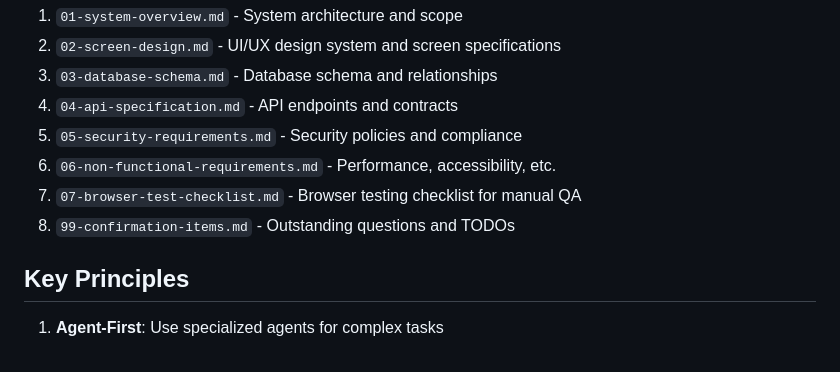
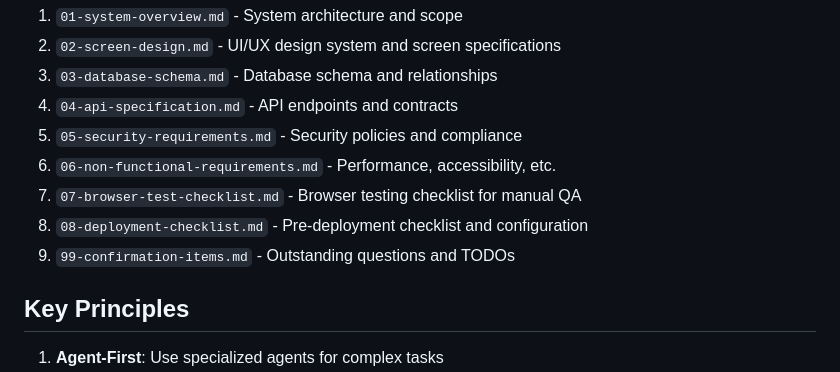
Before and after one commit to KentaHorikoshi/psyfit, a Markdown page: CLAUDE.md, the part around the change. Drawn GitHub-style.

```diff
--- a/CLAUDE.md
+++ b/CLAUDE.md
@@ -216,7 +216,8 @@ Detailed specifications are in `.claude/docs/`:
 5. `05-security-requirements.md` - Security policies and compliance
 6. `06-non-functional-requirements.md` - Performance, accessibility, etc.
 7. `07-browser-test-checklist.md` - Browser testing checklist for manual QA
-8. `99-confirmation-items.md` - Outstanding questions and TODOs
+8. `08-deployment-checklist.md` - Pre-deployment checklist and configuration
+9. `99-confirmation-items.md` - Outstanding questions and TODOs
 
 ## Key Principles
 
```
Also changed, not shown: .claude/docs/08-deployment-checklist.md (added, +182 -0 lines), README.md (+3 -1 lines).
